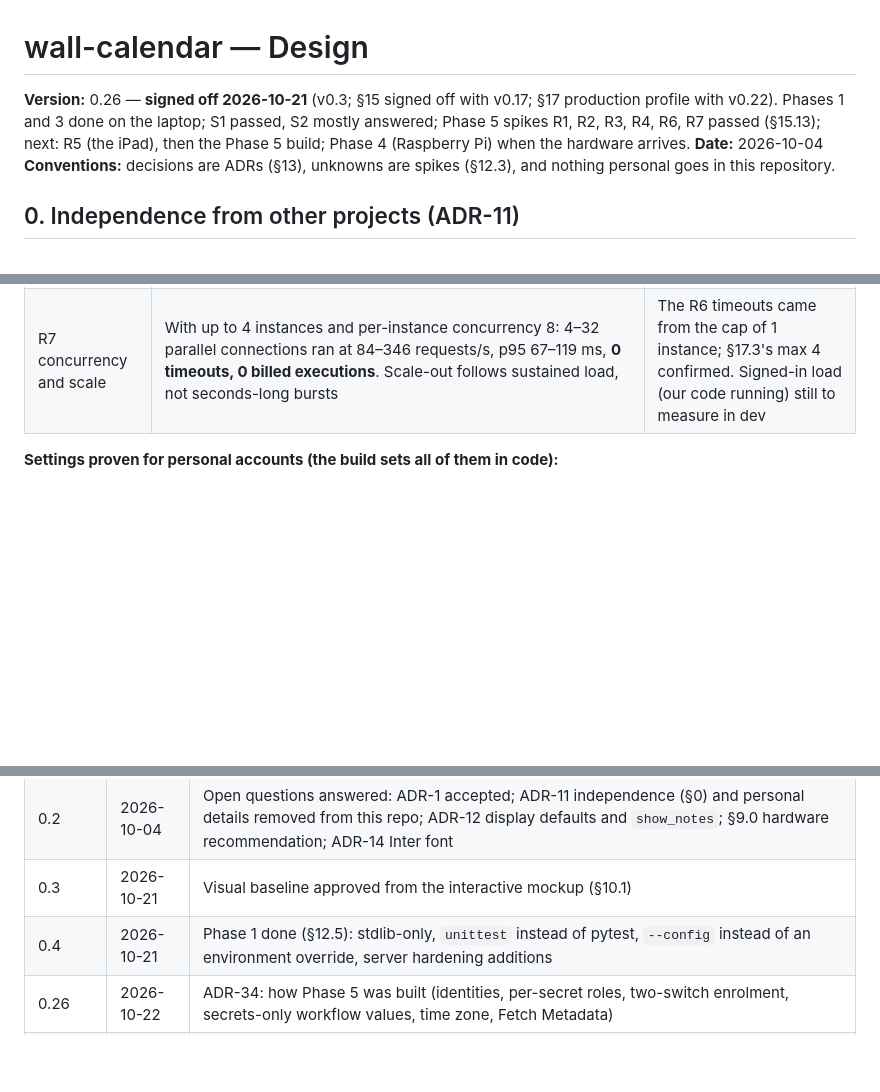
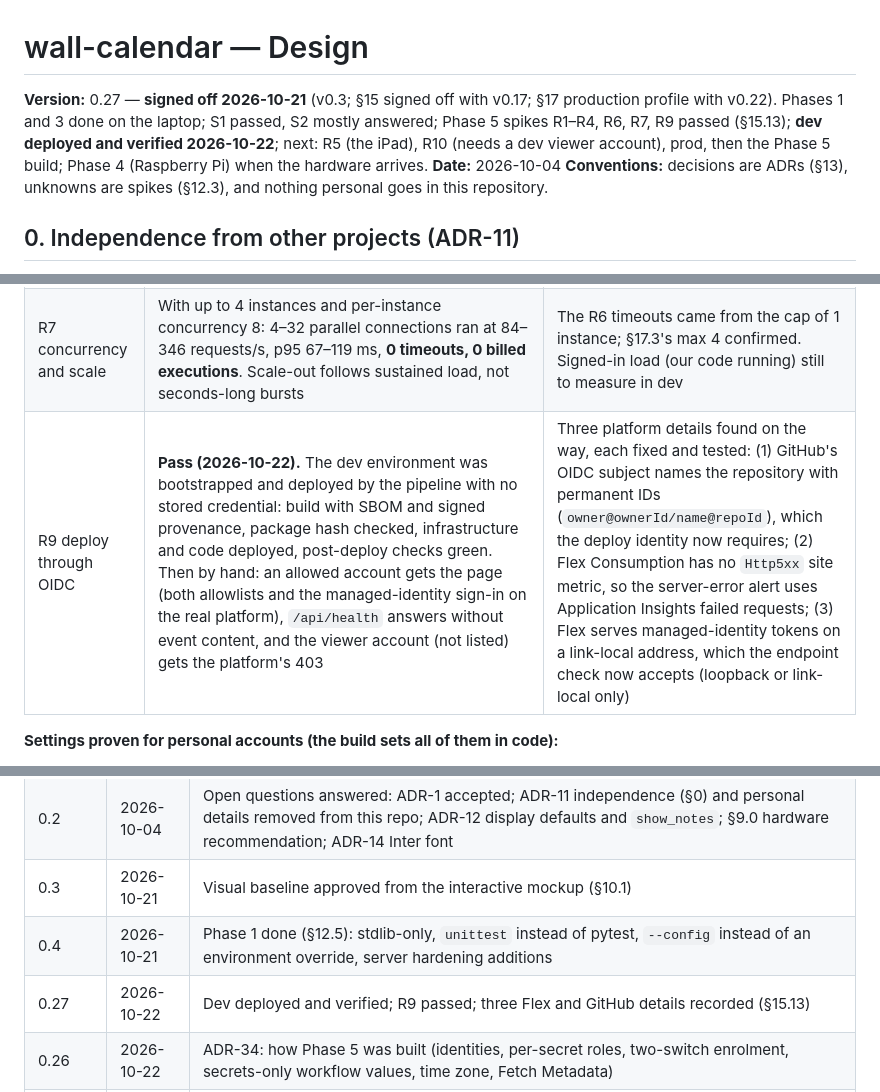
Before and after one commit to thomasjey/wall-calendar, a Markdown page: DESIGN.md, 3 parts joined by grey strips. Rendered like a GitHub page; blank space fills up the shorter version.

```diff
--- a/DESIGN.md
+++ b/DESIGN.md
@@ -1,6 +1,6 @@
 # wall-calendar — Design
 
-**Version:** 0.26 — **signed off 2026-10-21** (v0.3; §15 signed off with v0.17; §17 production profile with v0.22). Phases 1 and 3 done on the laptop; S1 passed, S2 mostly answered; Phase 5 spikes R1, R2, R3, R4, R6, R7 passed (§15.13); next: R5 (the iPad), then the Phase 5 build; Phase 4 (Raspberry Pi) when the hardware arrives.
+**Version:** 0.27 — **signed off 2026-10-21** (v0.3; §15 signed off with v0.17; §17 production profile with v0.22). Phases 1 and 3 done on the laptop; S1 passed, S2 mostly answered; Phase 5 spikes R1–R4, R6, R7, R9 passed (§15.13); **dev deployed and verified 2026-10-22**; next: R5 (the iPad), R10 (needs a dev viewer account), prod, then the Phase 5 build; Phase 4 (Raspberry Pi) when the hardware arrives.
 **Date:** 2026-10-04
 **Conventions:** decisions are ADRs (§13), unknowns are spikes (§12.3), and nothing personal goes in this repository.
 
@@ -612,6 +612,7 @@ All run in a throwaway resource group in the project's subscription, with test a
 | R4 first load from cold | **Pass.** With no instance running (app stopped and started, confirmed in the instance metrics), a signed-in reload on an iPhone took **2.6 s over mobile data** and 1.9 s over Wi-Fi, each starting a new instance; the next reloads took 0.5–0.6 s. Two samples, on the tiny test page; the real app loads more code at start-up | Well under the 5 s pass mark. Prod keeps its always-ready instance (ADR-23) for the stricter 2 s objective (§17.9); dev measures the real app's cold start |
 | R6 flood cost | **Pass.** 2,200 anonymous requests: answered by the platform (401), **0 billed executions**. With one instance, ~56 requests/s and a few timeouts | Floods cost nothing; with 1 instance they hurt availability |
 | R7 concurrency and scale | With up to 4 instances and per-instance concurrency 8: 4–32 parallel connections ran at 84–346 requests/s, p95 67–119 ms, **0 timeouts, 0 billed executions**. Scale-out follows sustained load, not seconds-long bursts | The R6 timeouts came from the cap of 1 instance; §17.3's max 4 confirmed. Signed-in load (our code running) still to measure in dev |
+| R9 deploy through OIDC | **Pass (2026-10-22).** The dev environment was bootstrapped and deployed by the pipeline with no stored credential: build with SBOM and signed provenance, package hash checked, infrastructure and code deployed, post-deploy checks green. Then by hand: an allowed account gets the page (both allowlists and the managed-identity sign-in on the real platform), `/api/health` answers without event content, and the viewer account (not listed) gets the platform's 403 | Three platform details found on the way, each fixed and tested: (1) GitHub's OIDC subject names the repository with permanent IDs (`owner@ownerId/name@repoId`), which the deploy identity now requires; (2) Flex Consumption has no `Http5xx` site metric, so the server-error alert uses Application Insights failed requests; (3) Flex serves managed-identity tokens on a link-local address, which the endpoint check now accepts (loopback or link-local only) |
 
 **Settings proven for personal accounts (the build sets all of them in code):**
 - App registration: `signInAudience` **PersonalMicrosoftAccount**, which needs `api.requestedAccessTokenVersion` **2** set first. *(Quick path: AzureADMyOrg.)*
@@ -768,6 +769,7 @@ Runbooks in the repository: incident response (page down, sync failing, suspecte
 | 0.2 | 2026-10-04 | Open questions answered: ADR-1 accepted; ADR-11 independence (§0) and personal details removed from this repo; ADR-12 display defaults and `show_notes`; §9.0 hardware recommendation; ADR-14 Inter font |
 | 0.3 | 2026-10-21 | Visual baseline approved from the interactive mockup (§10.1) |
 | 0.4 | 2026-10-21 | Phase 1 done (§12.5): stdlib-only, `unittest` instead of pytest, `--config` instead of an environment override, server hardening additions |
+| 0.27 | 2026-10-22 | Dev deployed and verified; R9 passed; three Flex and GitHub details recorded (§15.13) |
 | 0.26 | 2026-10-22 | ADR-34: how Phase 5 was built (identities, per-secret roles, two-switch enrolment, secrets-only workflow values, time zone, Fetch Metadata) |
 | 0.25 | 2026-10-22 | ADR-29 public repository with no personal references (pre-commit check); Phase 5 build choices ADR-30 to ADR-33 |
 | 0.24 | 2026-10-22 | ADR-28: two allowlists with different owners (platform list by the approved deploy, code list in Key Vault written only by me); fail closed; change alerts; drift check (§15.4, T30); §14 paging to other months recorded as a possible later feature; R4 passed (§15.13) |
```
Also changed, not shown: README.md (+2 -2 lines).
